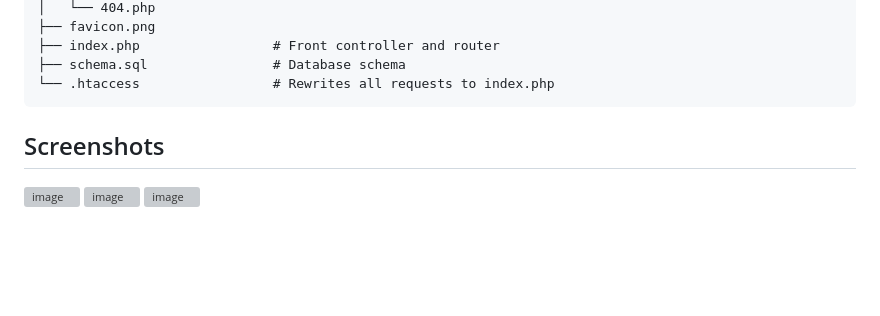
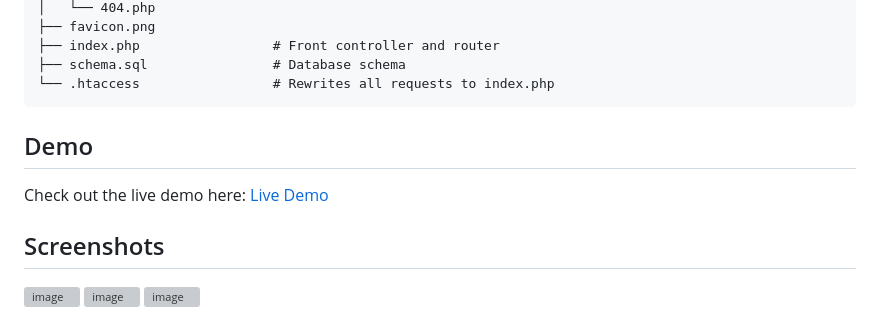
Before and after one commit to token2/TOTPVault, a Markdown page: README.md, the part around the change. Drawn GitHub-style; blank space fills up the shorter version; grey boxes are pictures that could not be loaded.

Commit message:
Add demo section to README
Added a demo section with a link to the live demo.

````diff
--- a/README.md
+++ b/README.md
@@ -389,6 +389,8 @@ CREATE TABLE `users` (
 └── .htaccess                 # Rewrites all requests to index.php
 ```
 
+## Demo
+Check out the live demo here: [Live Demo](https://totp.token2.swiss/)
 
 ## Screenshots
 
````
